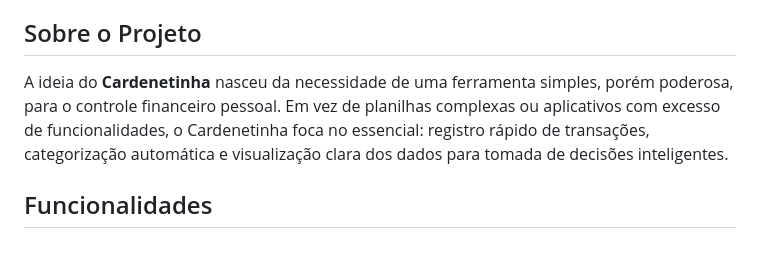
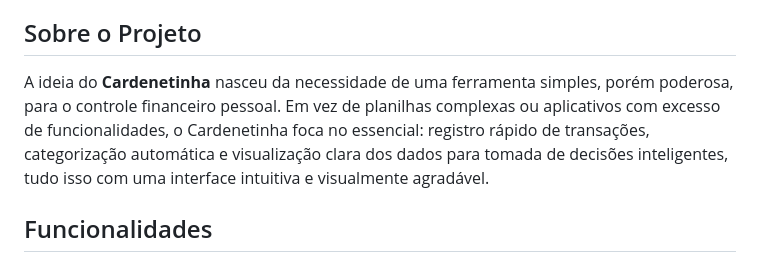
Before and after one commit to profadevairvitorio/cardenetinha, a Markdown page: README.md, the part around the change. GitHub-like rendering.

Commit message:
docs: Update README to highlight new interface improvements

```diff
--- a/README.md
+++ b/README.md
@@ -21,7 +21,7 @@
 
 ## Sobre o Projeto
 
-A ideia do **Cardenetinha** nasceu da necessidade de uma ferramenta simples, porém poderosa, para o controle financeiro pessoal. Em vez de planilhas complexas ou aplicativos com excesso de funcionalidades, o Cardenetinha foca no essencial: registro rápido de transações, categorização automática e visualização clara dos dados para tomada de decisões inteligentes.
+A ideia do **Cardenetinha** nasceu da necessidade de uma ferramenta simples, porém poderosa, para o controle financeiro pessoal. Em vez de planilhas complexas ou aplicativos com excesso de funcionalidades, o Cardenetinha foca no essencial: registro rápido de transações, categorização automática e visualização clara dos dados para tomada de decisões inteligentes, tudo isso com uma interface intuitiva e visualmente agradável.
 
 ## Funcionalidades
 
```
